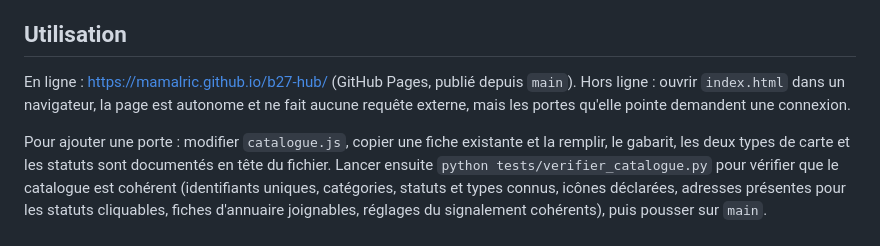
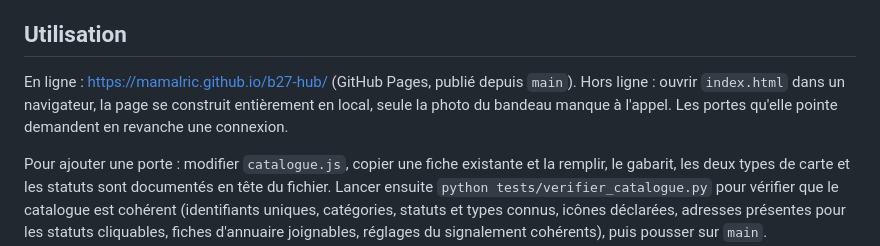
Before and after one commit to mamalric/b27-hub, a Markdown page: FICHE.md, the part around the change. Rendered like a GitHub page.

```diff
--- a/FICHE.md
+++ b/FICHE.md
@@ -40,7 +40,7 @@ Puis trancher le mode d'envoi du signalement. Le mode `mailto` en place demande
 Ensuite : remplir l'annuaire, qui n'a qu'une fiche. Publier les outils web B27 encore non déployés (RefriSelect, Calculette résistance thermique, Calculette confort d'été, Désenfumage, Arbitrage carbone ACV, RTex Tool, Livre d'or REX) et ajouter leur fiche au fur et à mesure : les catégories Ventilation, Thermique, Sécurité incendie, Carbone et Électricité sont déjà déclarées et attendent leur première porte. Enfin, passer le lien à quelques collègues pour un premier retour avant diffusion large.
 
 ## Utilisation
-En ligne : https://mamalric.github.io/b27-hub/ (GitHub Pages, publié depuis `main`). Hors ligne : ouvrir `index.html` dans un navigateur, la page est autonome et ne fait aucune requête externe, mais les portes qu'elle pointe demandent une connexion.
+En ligne : https://mamalric.github.io/b27-hub/ (GitHub Pages, publié depuis `main`). Hors ligne : ouvrir `index.html` dans un navigateur, la page se construit entièrement en local, seule la photo du bandeau manque à l'appel. Les portes qu'elle pointe demandent en revanche une connexion.
 
 Pour ajouter une porte : modifier `catalogue.js`, copier une fiche existante et la remplir, le gabarit, les deux types de carte et les statuts sont documentés en tête du fichier. Lancer ensuite `python tests/verifier_catalogue.py` pour vérifier que le catalogue est cohérent (identifiants uniques, catégories, statuts et types connus, icônes déclarées, adresses présentes pour les statuts cliquables, fiches d'annuaire joignables, réglages du signalement cohérents), puis pousser sur `main`.
 
```
Also changed, not shown: README.md (+1 -1 lines), docs/charte.md (+3 -1 lines).
